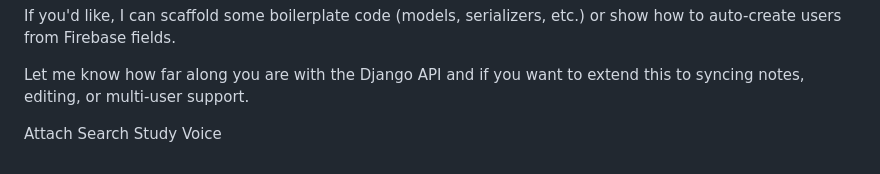
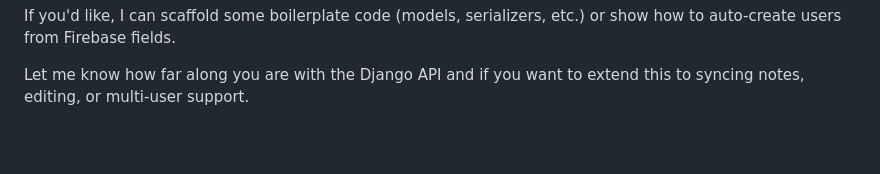
Before and after one commit to Vincenthe3231/WitsNote, a Markdown page: API.md, the part around the change printed below. Rendered like a GitHub page; blank space fills up the shorter version.

```diff
--- a/API.md
+++ b/API.md
@@ -189,8 +200,3 @@ Flutter → Django Communication	HTTP + Bearer Token
 If you'd like, I can scaffold some boilerplate code (models, serializers, etc.) or show how to auto-create users from Firebase fields.
 
 Let me know how far along you are with the Django API and if you want to extend this to syncing notes, editing, or multi-user support.
-
-Attach
-Search
-Study
-Voice
```
Also changed, not shown: other parts of API.md (+18 -7 lines).
